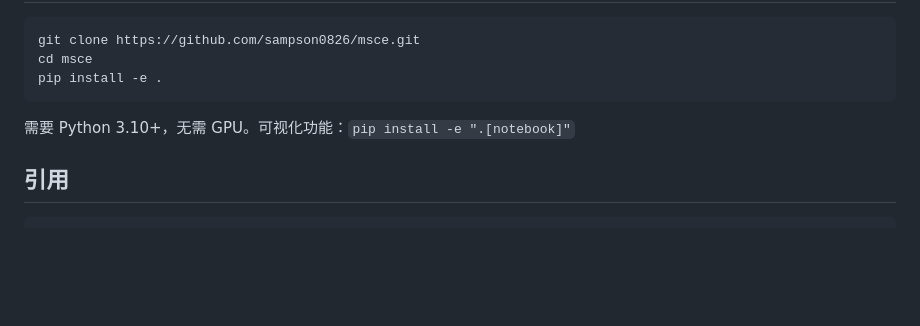
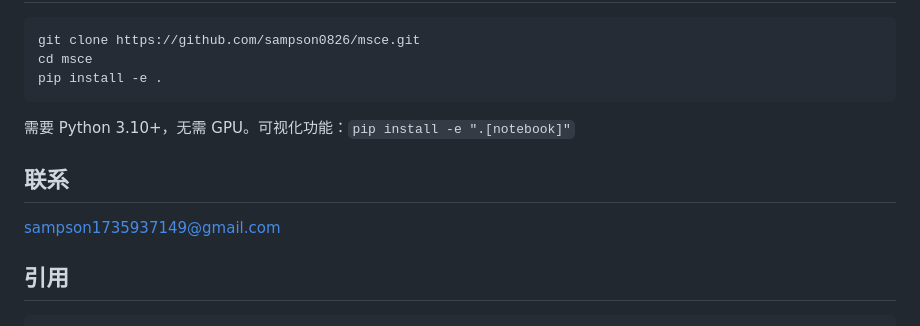
Before and after one commit to sampson0826/msce, a Markdown page: README_zh.md, the part around the change. Rendered like a GitHub page; blank space fills up the shorter version.

````diff
--- a/README_zh.md
+++ b/README_zh.md
@@ -93,6 +93,10 @@ pip install -e .
 
 需要 Python 3.10+，无需 GPU。可视化功能：`pip install -e ".[notebook]"`
 
+## 联系
+
+sampson1735937149@gmail.com
+
 ## 引用
 
 ```bibtex
````
Also changed, not shown: README.md (+4 -0 lines).
